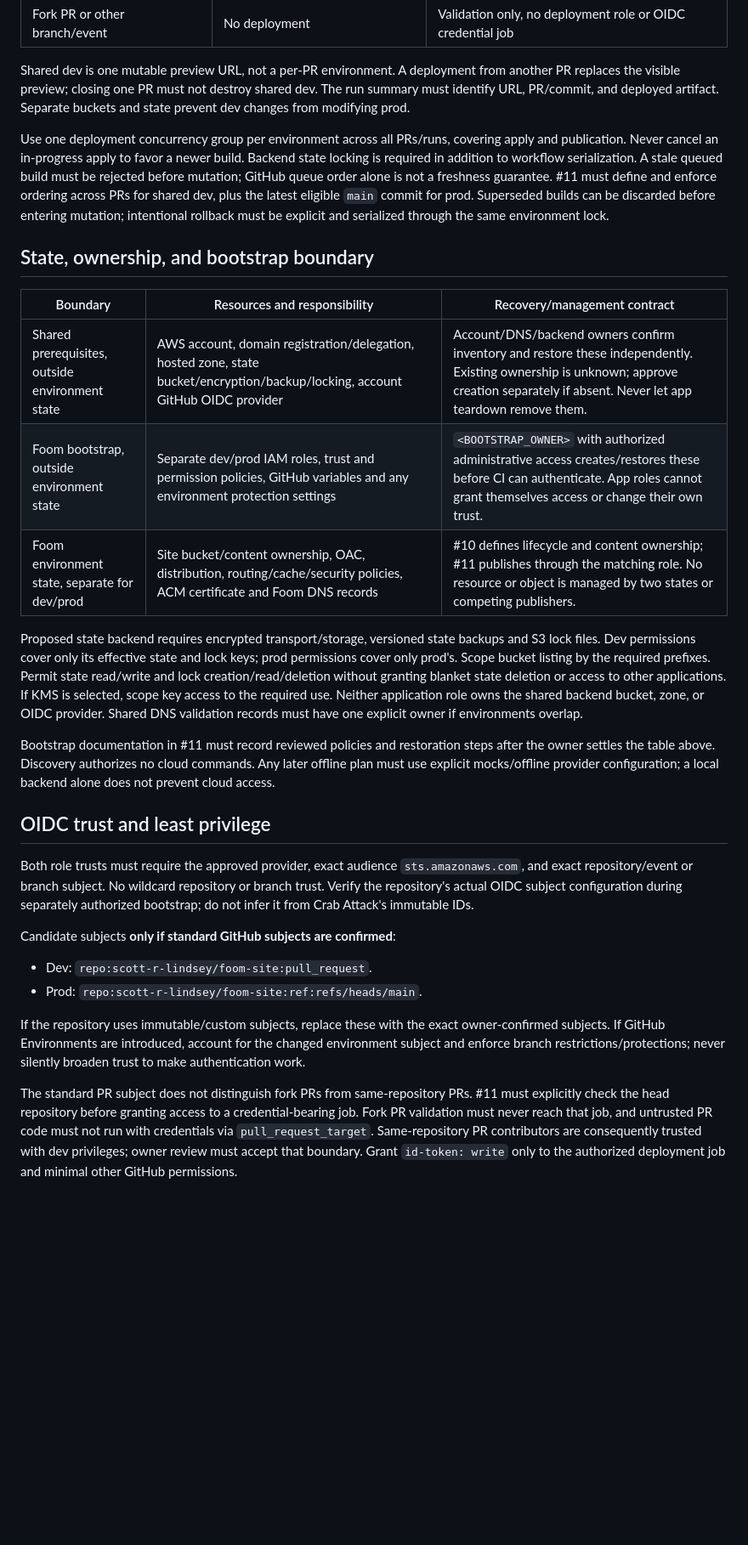
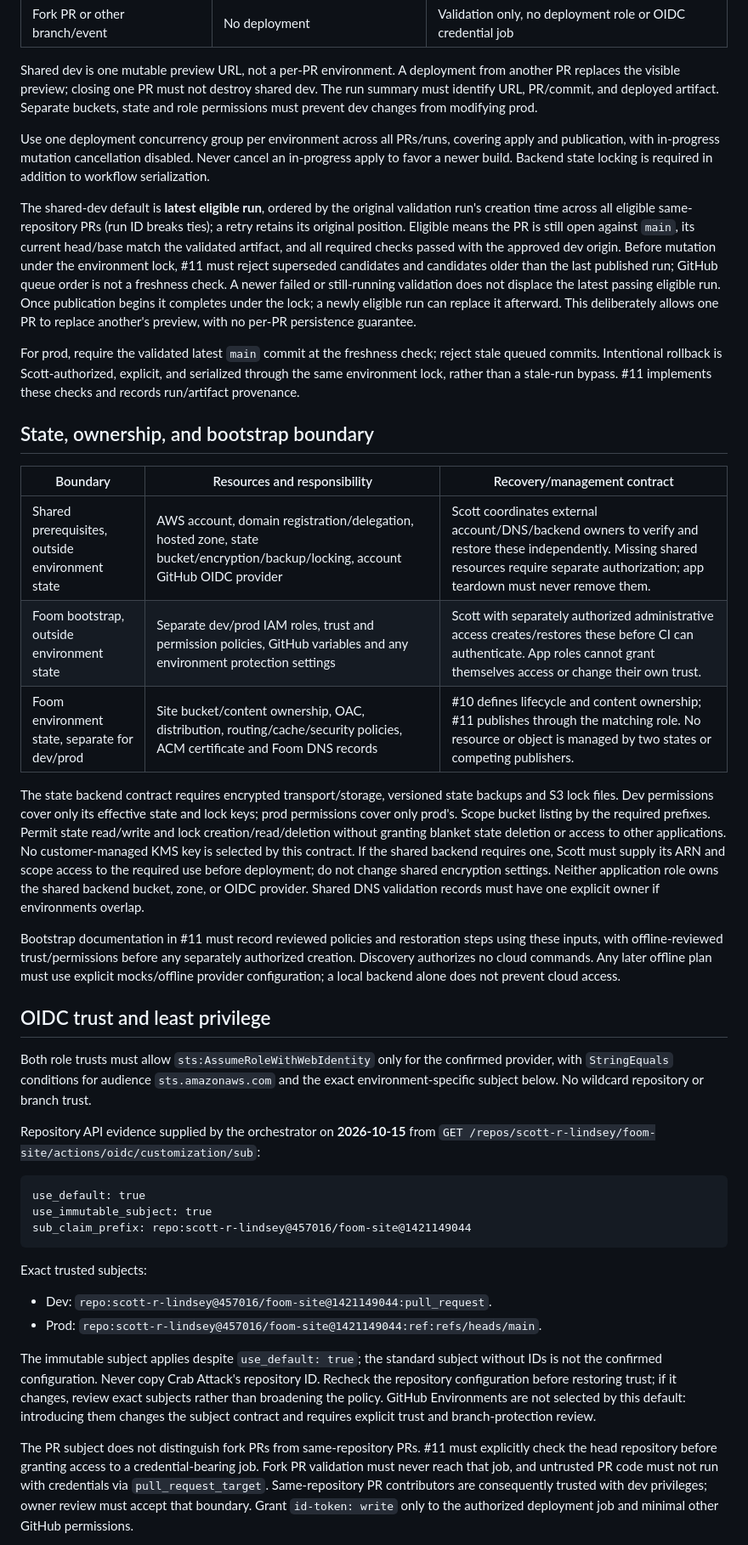
Before and after one commit to scott-r-lindsey/foom-site, a Markdown page: docs/hosting.md, the part around one of its changes. Shown at 85% size. GitHub-like rendering; blank space fills up the shorter version.

Commit message:
docs: confirm Foom hosting and AWS bootstrap contract

````diff
--- a/docs/hosting.md
+++ b/docs/hosting.md
@@ -84,61 +95,88 @@ DynamoDB resources are required.
 Shared dev is one mutable preview URL, not a per-PR environment. A deployment
 from another PR replaces the visible preview; closing one PR must not destroy
 shared dev. The run summary must identify URL, PR/commit, and deployed artifact.
-Separate buckets and state prevent dev changes from modifying prod.
+Separate buckets, state and role permissions must prevent dev changes from
+modifying prod.
 
 Use one deployment concurrency group per environment across all PRs/runs,
-covering apply and publication. Never cancel an in-progress apply to favor a
-newer build. Backend state locking is required in addition to workflow
-serialization. A stale queued build must be rejected before mutation; GitHub
-queue order alone is not a freshness guarantee. #11 must define and enforce
-ordering across PRs for shared dev, plus the latest eligible `main` commit for
-prod. Superseded builds can be discarded before entering mutation; intentional
-rollback must be explicit and serialized through the same environment lock.
+covering apply and publication, with in-progress mutation cancellation disabled.
+Never cancel an in-progress apply to favor a newer build. Backend state locking
+is required in addition to workflow serialization.
+
+The shared-dev default is **latest eligible run**, ordered by the original
+validation run's creation time across all eligible same-repository PRs (run ID
+breaks ties); a retry retains its original position. Eligible means the PR is
+still open against `main`, its current head/base match the validated artifact,
+and all required checks passed with the approved dev origin. Before mutation
+under the environment lock, #11 must reject superseded candidates and candidates
+older than the last published run; GitHub queue order is not a freshness check.
+A newer failed or still-running validation does not displace the latest passing
+eligible run. Once publication begins it completes under the lock; a newly
+eligible run can replace it afterward. This deliberately allows one PR to
+replace another's preview, with no per-PR persistence guarantee.
+
+For prod, require the validated latest `main` commit at the freshness check;
+reject stale queued commits. Intentional rollback is Scott-authorized, explicit,
+and serialized through the same environment lock, rather than a stale-run
+bypass. #11 implements these checks and records run/artifact provenance.
 
 ## State, ownership, and bootstrap boundary
 
-| Boundary                                        | Resources and responsibility                                                                                                   | Recovery/management contract                                                                                                                                                            |
-| ----------------------------------------------- | ------------------------------------------------------------------------------------------------------------------------------ | --------------------------------------------------------------------------------------------------------------------------------------------------------------------------------------- |
-| Shared prerequisites, outside environment state | AWS account, domain registration/delegation, hosted zone, state bucket/encryption/backup/locking, account GitHub OIDC provider | Account/DNS/backend owners confirm inventory and restore these independently. Existing ownership is unknown; approve creation separately if absent. Never let app teardown remove them. |
-| Foom bootstrap, outside environment state       | Separate dev/prod IAM roles, trust and permission policies, GitHub variables and any environment protection settings           | `<BOOTSTRAP_OWNER>` with authorized administrative access creates/restores these before CI can authenticate. App roles cannot grant themselves access or change their own trust.        |
-| Foom environment state, separate for dev/prod   | Site bucket/content ownership, OAC, distribution, routing/cache/security policies, ACM certificate and Foom DNS records        | #10 defines lifecycle and content ownership; #11 publishes through the matching role. No resource or object is managed by two states or competing publishers.                           |
+| Boundary                                        | Resources and responsibility                                                                                                   | Recovery/management contract                                                                                                                                                                   |
+| ----------------------------------------------- | ------------------------------------------------------------------------------------------------------------------------------ | ---------------------------------------------------------------------------------------------------------------------------------------------------------------------------------------------- |
+| Shared prerequisites, outside environment state | AWS account, domain registration/delegation, hosted zone, state bucket/encryption/backup/locking, account GitHub OIDC provider | Scott coordinates external account/DNS/backend owners to verify and restore these independently. Missing shared resources require separate authorization; app teardown must never remove them. |
+| Foom bootstrap, outside environment state       | Separate dev/prod IAM roles, trust and permission policies, GitHub variables and any environment protection settings           | Scott with separately authorized administrative access creates/restores these before CI can authenticate. App roles cannot grant themselves access or change their own trust.                  |
+| Foom environment state, separate for dev/prod   | Site bucket/content ownership, OAC, distribution, routing/cache/security policies, ACM certificate and Foom DNS records        | #10 defines lifecycle and content ownership; #11 publishes through the matching role. No resource or object is managed by two states or competing publishers.                                  |
 
-Proposed state backend requires encrypted transport/storage, versioned state
+The state backend contract requires encrypted transport/storage, versioned state
 backups and S3 lock files. Dev permissions cover only its effective state and
 lock keys; prod permissions cover only prod's. Scope bucket listing by the
 required prefixes. Permit state read/write and lock creation/read/deletion
 without granting blanket state deletion or access to other applications.
-If KMS is selected, scope key access to the required use. Neither application
+No customer-managed KMS key is selected by this contract. If the shared backend
+requires one, Scott must supply its ARN and scope access to the required use
+before deployment; do not change shared encryption settings. Neither application
 role owns the shared backend bucket, zone, or OIDC provider. Shared DNS
 validation records must have one explicit owner if environments overlap.
 
 Bootstrap documentation in #11 must record reviewed policies and restoration
-steps after the owner settles the table above. Discovery authorizes no cloud
+steps using these inputs, with offline-reviewed trust/permissions before any
+separately authorized creation. Discovery authorizes no cloud
 commands. Any later offline plan must use explicit mocks/offline provider
 configuration; a local backend alone does not prevent cloud access.
 
 ## OIDC trust and least privilege
 
-Both role trusts must require the approved provider, exact audience
-`sts.amazonaws.com`, and exact repository/event or branch subject. No wildcard
-repository or branch trust. Verify the repository's actual OIDC subject
-configuration during separately authorized bootstrap; do not infer it from
-Crab Attack's immutable IDs.
+Both role trusts must allow `sts:AssumeRoleWithWebIdentity` only for the
+confirmed provider, with `StringEquals` conditions for audience
+`sts.amazonaws.com` and the exact environment-specific subject below. No wildcard
+repository or branch trust.
 
-Candidate subjects **only if standard GitHub subjects are confirmed**:
+Repository API evidence supplied by the orchestrator on **2026-10-15** from
+`GET /repos/scott-r-lindsey/foom-site/actions/oidc/customization/sub`:
 
-- Dev: `repo:scott-r-lindsey/foom-site:pull_request`.
-- Prod: `repo:scott-r-lindsey/foom-site:ref:refs/heads/main`.
+```text
+use_default: true
+use_immutable_subject: true
+sub_claim_prefix: repo:scott-r-lindsey@457016/foom-site@1421149044
+```
 
-If the repository uses immutable/custom subjects, replace these with the exact
-owner-confirmed subjects. If GitHub Environments are introduced, account for
-the changed environment subject and enforce branch restrictions/protections;
-never silently broaden trust to make authentication work.
+Exact trusted subjects:
 
-The standard PR subject does not distinguish fork PRs from same-repository
-PRs. #11 must explicitly check the head repository before granting access to
-a credential-bearing job. Fork PR validation must never reach that job, and
-untrusted PR code must not run with credentials via `pull_request_target`.
+- Dev: `repo:scott-r-lindsey@457016/foom-site@1421149044:pull_request`.
+- Prod: `repo:scott-r-lindsey@457016/foom-site@1421149044:ref:refs/heads/main`.
+
+The immutable subject applies despite `use_default: true`; the standard subject
+without IDs is not the confirmed configuration. Never copy Crab Attack's
+repository ID. Recheck the repository configuration before restoring trust;
+if it changes, review exact subjects rather than broadening the policy.
+GitHub Environments are not selected by this default: introducing them changes
+the subject contract and requires explicit trust and branch-protection review.
+
+The PR subject does not distinguish fork PRs from same-repository PRs. #11 must
+explicitly check the head repository before granting access to a credential-bearing
+job. Fork PR validation must never reach that job, and untrusted PR code must not
+run with credentials via `pull_request_target`.
 Same-repository PR contributors are consequently trusted with dev privileges;
 owner review must accept that boundary. Grant `id-token: write` only to the
 authorized deployment job and minimal other GitHub permissions.
````
Also changed, not shown: other parts of docs/hosting.md (+83 -54 lines).
